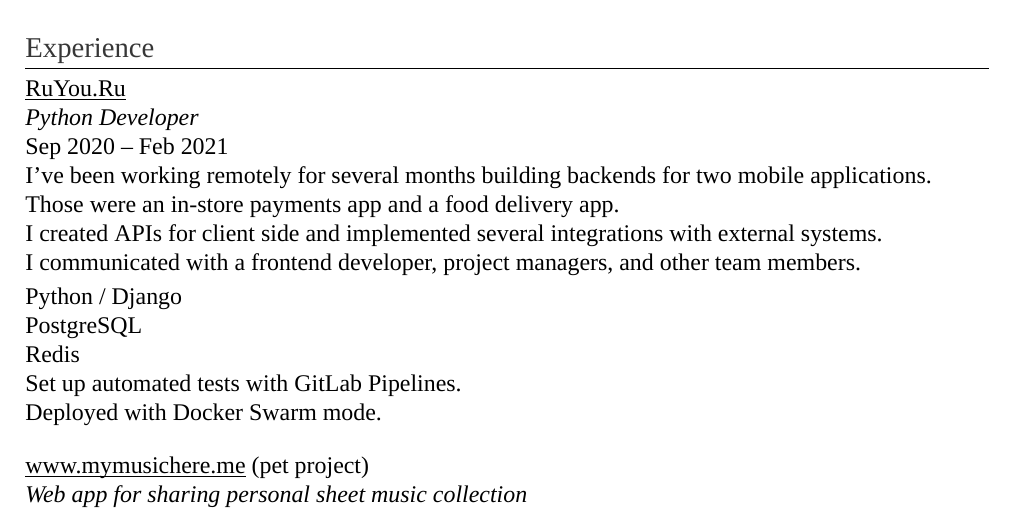
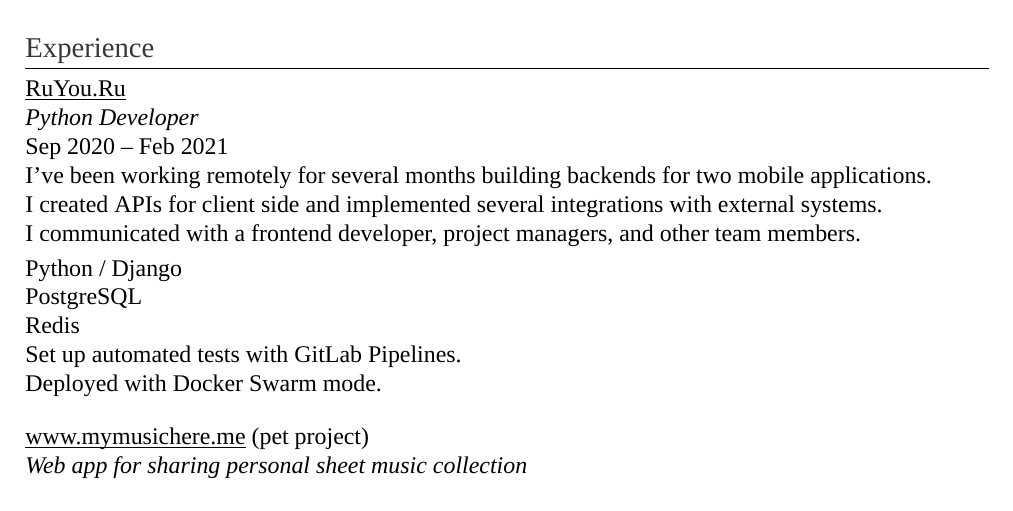
Before and after one commit to dmitrvk/resume, a LaTeX CV (resume.tex): part of the page, cut so that both start at the same text. Compiled offline with XeLaTeX.

Commit message:
Remove redundant sentence

```diff
--- a/resume.tex
+++ b/resume.tex
@@ -58,7 +58,6 @@
 
 I've been working remotely for several months
 building backends for two mobile applications.\\
-Those were an in-store payments app and a food delivery app.\\
 I created APIs for client side
 and implemented several integrations with external systems.\\
 I communicated
```
